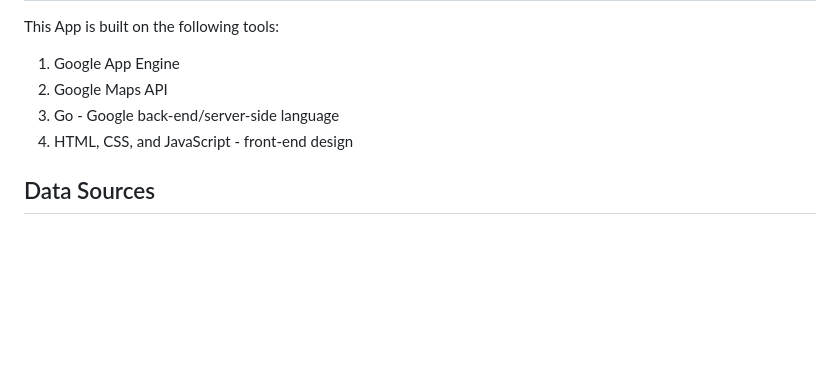
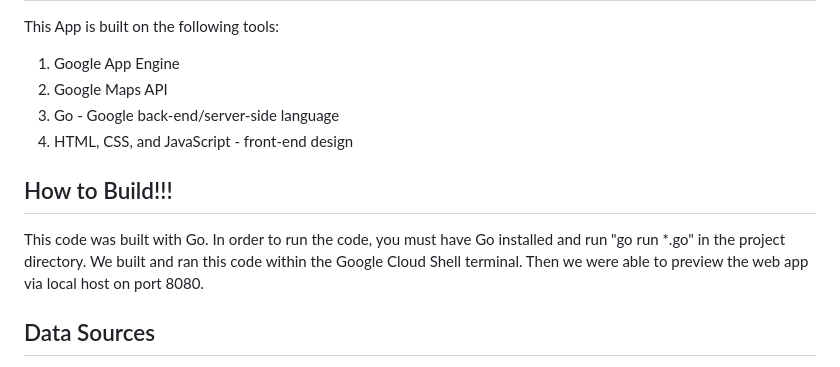
Before and after one commit to ecolville/madison-bikes, a Markdown page: README.md, the part around the change. Rendered like a GitHub page; blank space fills up the shorter version.

Commit message:
Added "how to build" to ReadMe

```diff
--- a/README.md
+++ b/README.md
@@ -39,6 +39,9 @@ This App is built on the following tools:
 3. Go - Google back-end/server-side language
 4. HTML, CSS, and JavaScript - front-end design
 
+## How to Build!!!
+This code was built with Go. In order to run the code, you must have Go installed and run "go run *.go" in the project directory. We built and ran this code within the Google Cloud Shell terminal. Then we were able to preview the web app via local host on port 8080.
+
 ## Data Sources
 
 - **Google Maps**: Provides map backgrounds, user-interface, data handling (displays points on the map), Geolocation, Directions, and Distance calculation services.
```
